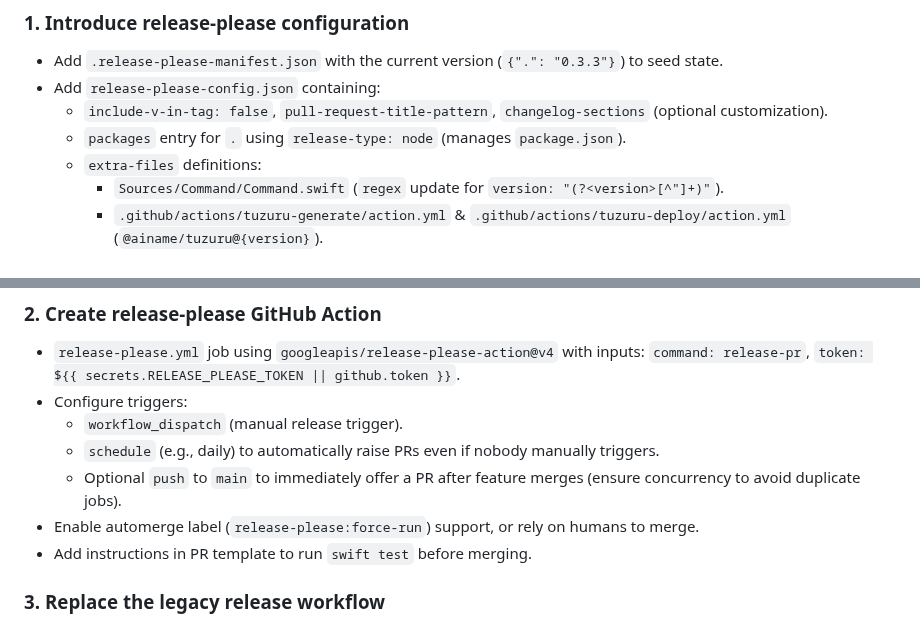
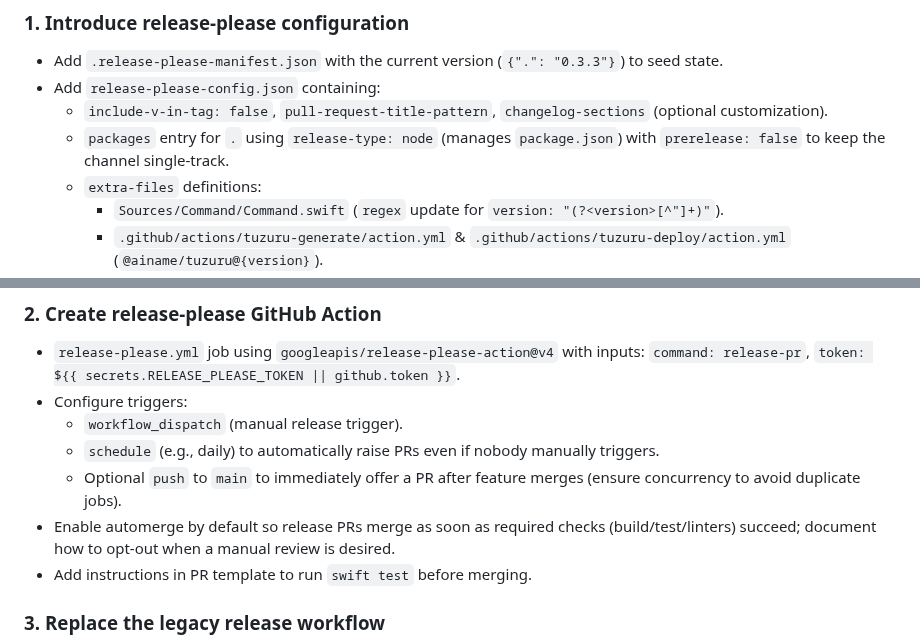
Before and after one commit to ainame/tuzuru, a Markdown page: RELEASE_PLEASE_MIGRATION.md, 2 parts joined by grey strips. GitHub-like rendering.

```diff
--- a/RELEASE_PLEASE_MIGRATION.md
+++ b/RELEASE_PLEASE_MIGRATION.md
@@ -44,7 +44,7 @@
 - Add `.release-please-manifest.json` with the current version (`{".": "0.3.3"}`) to seed state.
 - Add `release-please-config.json` containing:
   - `include-v-in-tag: false`, `pull-request-title-pattern`, `changelog-sections` (optional customization).
-  - `packages` entry for `.` using `release-type: node` (manages `package.json`).
+  - `packages` entry for `.` using `release-type: node` (manages `package.json`) with `prerelease: false` to keep the channel single-track.
   - `extra-files` definitions:
     - `Sources/Command/Command.swift` (`regex` update for `version: "(?<version>[^"]+)"`).
     - `.github/actions/tuzuru-generate/action.yml` & `.github/actions/tuzuru-deploy/action.yml` (`@ainame/tuzuru@{version}`).
@@ -57,7 +57,7 @@
   - `workflow_dispatch` (manual release trigger).
   - `schedule` (e.g., daily) to automatically raise PRs even if nobody manually triggers.
   - Optional `push` to `main` to immediately offer a PR after feature merges (ensure concurrency to avoid duplicate jobs).
-- Enable automerge label (`release-please:force-run`) support, or rely on humans to merge.
+- Enable automerge by default so release PRs merge as soon as required checks (build/test/linters) succeed; document how to opt-out when a manual review is desired.
 - Add instructions in PR template to run `swift test` before merging.
 
 ### 3. Replace the legacy release workflow
```
Also changed, not shown: other parts of RELEASE_PLEASE_MIGRATION.md (+11 -9 lines).
